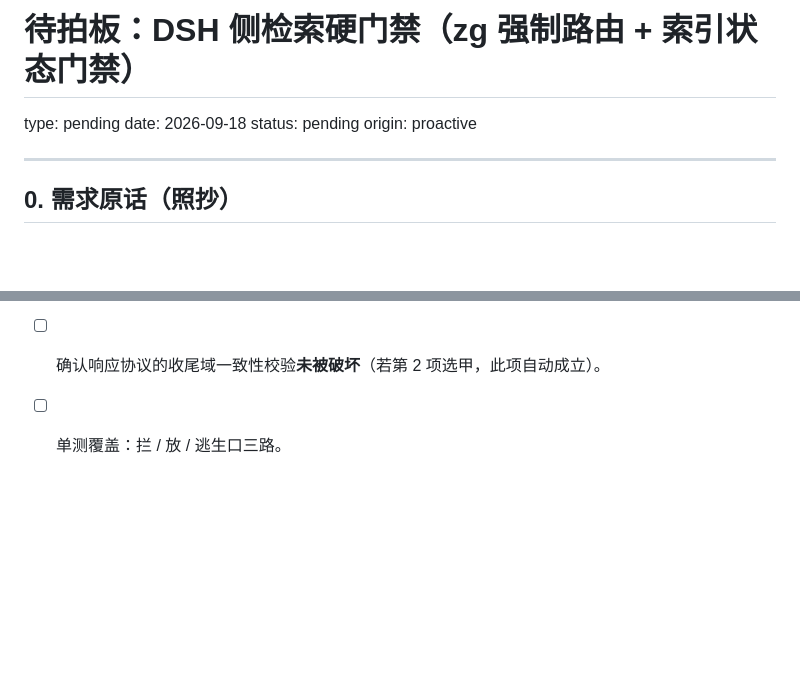
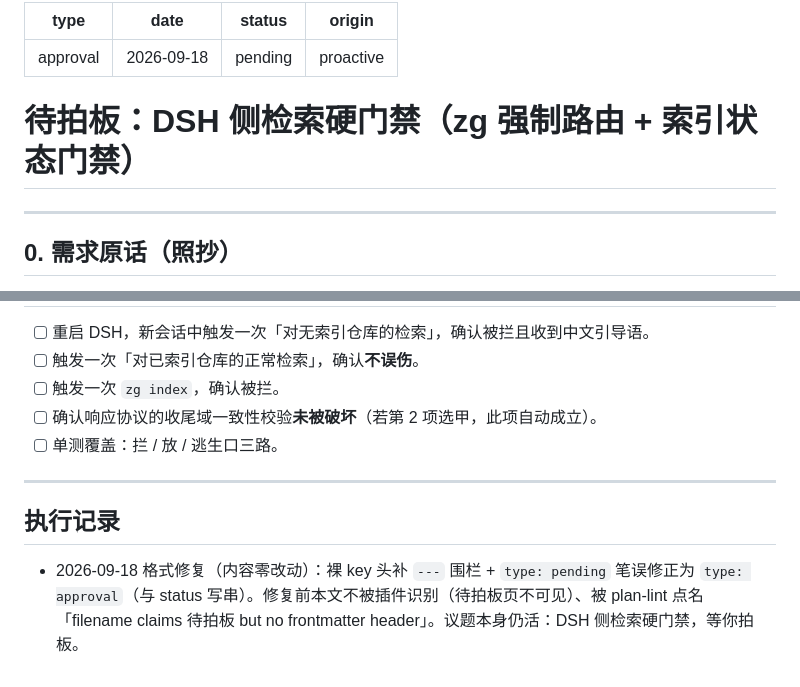
Before and after one commit to huzilin/dsh-plugin, a Markdown page: .plan/待拍板-DSH侧zg硬门禁与索引门禁-20260918.md, 2 parts joined by grey strips. GitHub-like rendering; blank space fills up the shorter version.

Commit message:
docs(plan): zg硬门禁待拍板补围栏状态头（plan-lint 项修复）
- 裸 key 头补 frontmatter 围栏，type: pending 笔误 → approval；内容零改动
- 修复前插件不可见、plan-lint 点名；议题仍 pending 待拍板

```diff
--- a/.plan/待拍板-DSH侧zg硬门禁与索引门禁-20260918.md
+++ b/.plan/待拍板-DSH侧zg硬门禁与索引门禁-20260918.md
@@ -1,9 +1,11 @@
-# 待拍板：DSH 侧检索硬门禁（zg 强制路由 + 索引状态门禁）
-
-type: pending
+---
+type: approval
 date: 2026-09-18
 status: pending
 origin: proactive
+---
+
+# 待拍板：DSH 侧检索硬门禁（zg 强制路由 + 索引状态门禁）
 
 ---
 
@@ -163,3 +165,9 @@ origin: proactive
 - [ ] 触发一次 `zg index`，确认被拦。
 - [ ] 确认响应协议的收尾域一致性校验**未被破坏**（若第 2 项选甲，此项自动成立）。
 - [ ] 单测覆盖：拦 / 放 / 逃生口三路。
+
+---
+
+## 执行记录
+
+- 2026-09-18 格式修复（内容零改动）：裸 key 头补 `---` 围栏 + `type: pending` 笔误修正为 `type: approval`（与 status 写串）。修复前本文不被插件识别（待拍板页不可见）、被 plan-lint 点名「filename claims 待拍板 but no frontmatter header」。议题本身仍活：DSH 侧检索硬门禁，等你拍板。
```
